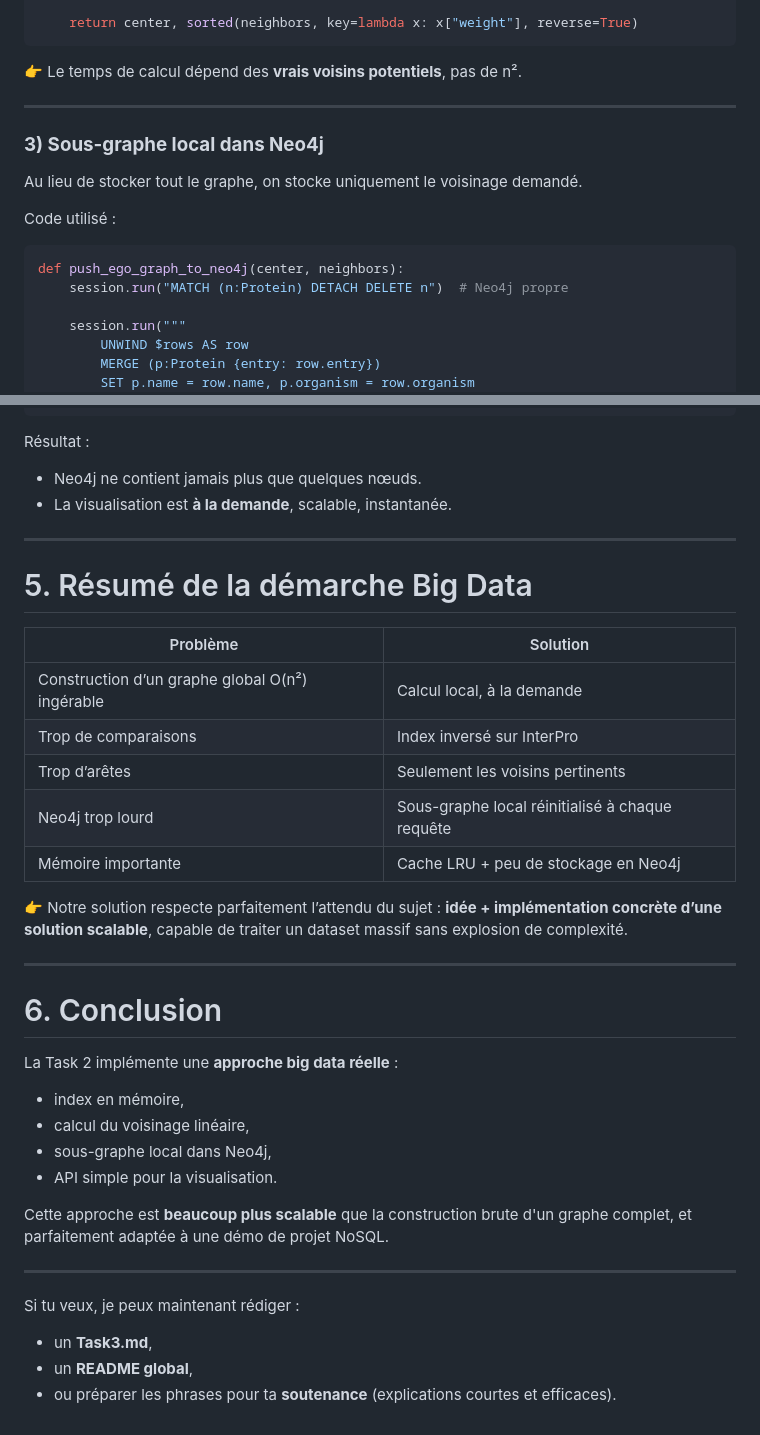
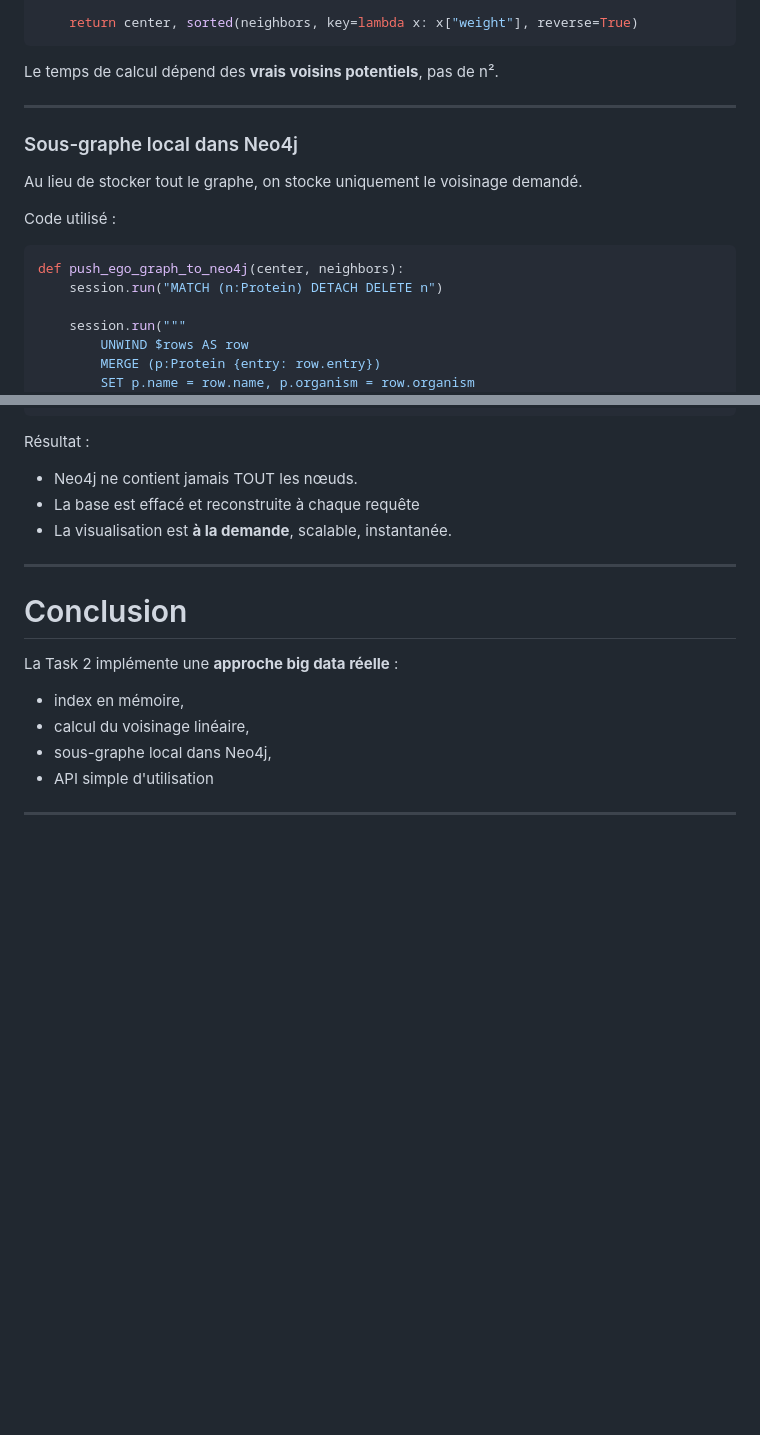
Before and after one commit to RSoups11/NoSQL_Project, a Markdown page: back/Task2.md, 2 parts joined by grey strips. Rendered like a GitHub page; blank space fills up the shorter version.

````diff
--- a/back/Task2.md
+++ b/back/Task2.md
@@ -208,11 +215,11 @@ def compute_neighbors(entry, threshold):
     return center, sorted(neighbors, key=lambda x: x["weight"], reverse=True)
 ```
 
-👉 Le temps de calcul dépend des **vrais voisins potentiels**, pas de n².
+Le temps de calcul dépend des **vrais voisins potentiels**, pas de n².
 
 ---
 
-### **3) Sous-graphe local dans Neo4j**
+### Sous-graphe local dans Neo4j
 
 Au lieu de stocker tout le graphe, on stocke uniquement le voisinage demandé.
 
@@ -220,7 +227,7 @@ Code utilisé :
 
 ```python
 def push_ego_graph_to_neo4j(center, neighbors):
-    session.run("MATCH (n:Protein) DETACH DELETE n")  # Neo4j propre
+    session.run("MATCH (n:Protein) DETACH DELETE n")
 
     session.run("""
         UNWIND $rows AS row
@@ -239,41 +246,18 @@ def push_ego_graph_to_neo4j(center, neighbors):
 
 Résultat :
 
-* Neo4j ne contient jamais plus que quelques nœuds.
+* Neo4j ne contient jamais TOUT les nœuds.
+* La base est effacé et reconstruite à chaque requête
 * La visualisation est **à la demande**, scalable, instantanée.
 
 ---
 
-# 5. Résumé de la démarche Big Data
-
-| Problème                                        | Solution                                        |
-| ----------------------------------------------- | ----------------------------------------------- |
-| Construction d’un graphe global O(n²) ingérable | Calcul local, à la demande                      |
-| Trop de comparaisons                            | Index inversé sur InterPro                      |
-| Trop d’arêtes                                   | Seulement les voisins pertinents                |
-| Neo4j trop lourd                                | Sous-graphe local réinitialisé à chaque requête |
-| Mémoire importante                              | Cache LRU + peu de stockage en Neo4j            |
-
-👉 Notre solution respecte parfaitement l’attendu du sujet :
-**idée + implémentation concrète d’une solution scalable**, capable de traiter un dataset massif sans explosion de complexité.
-
----
-
-# 6. Conclusion
+# Conclusion
 
 La Task 2 implémente une **approche big data réelle** :
 
 * index en mémoire,
 * calcul du voisinage linéaire,
 * sous-graphe local dans Neo4j,
-* API simple pour la visualisation.
-
-Cette approche est **beaucoup plus scalable** que la construction brute d'un graphe complet, et parfaitement adaptée à une démo de projet NoSQL.
-
+* API simple d'utilisation
 ---
-
-Si tu veux, je peux maintenant rédiger :
-
-* un **Task3.md**,
-* un **README global**,
-* ou préparer les phrases pour ta **soutenance** (explications courtes et efficaces).
````
Also changed, not shown: other parts of back/Task2.md (+22 -15 lines).
